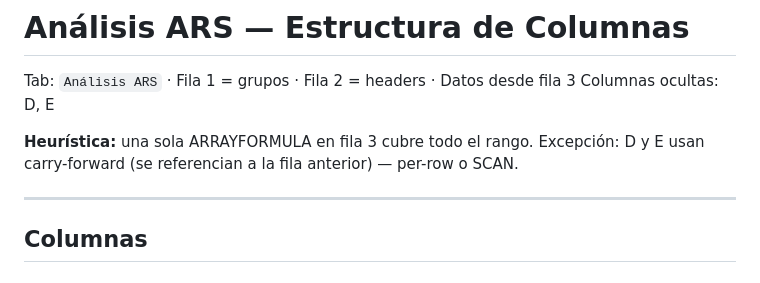
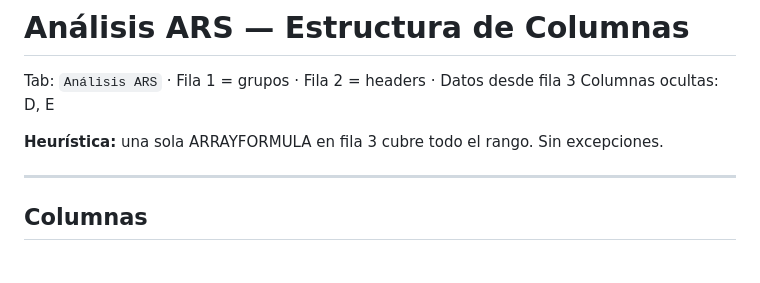
Before and after one commit to AlexONEX/personal-finance, a Markdown page: FORMULAS_SALARIO_OBJETIVO.md, the part around the change. Rendered like a GitHub page.

Commit message:
docs: convert D and E to ARRAYFORMULA using first-occurrence approach

```diff
--- a/FORMULAS_SALARIO_OBJETIVO.md
+++ b/FORMULAS_SALARIO_OBJETIVO.md
@@ -3,8 +3,7 @@
 Tab: `Análisis ARS` · Fila 1 = grupos · Fila 2 = headers · Datos desde fila 3
 Columnas ocultas: D, E
 
-**Heurística:** una sola ARRAYFORMULA en fila 3 cubre todo el rango.
-Excepción: D y E usan carry-forward (se referencian a la fila anterior) — per-row o SCAN.
+**Heurística:** una sola ARRAYFORMULA en fila 3 cubre todo el rango. Sin excepciones.
 
 ---
 
```
